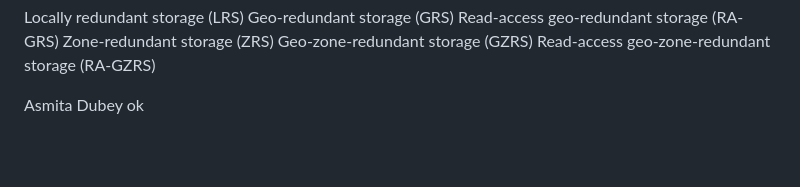
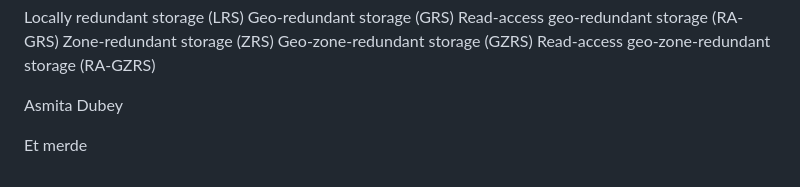
Before and after one commit to Sitraka17/Learning-Data-Science, a Markdown page: Courses/Microsoft/2know.md, the part around the change. GitHub-like rendering; blank space fills up the shorter version.

```diff
--- a/Courses/Microsoft/2know.md
+++ b/Courses/Microsoft/2know.md
@@ -50,4 +50,6 @@ Geo-zone-redundant storage (GZRS)
 Read-access geo-zone-redundant storage (RA-GZRS)
 
 Asmita Dubey
-ok
+
+
+Et merde
```
